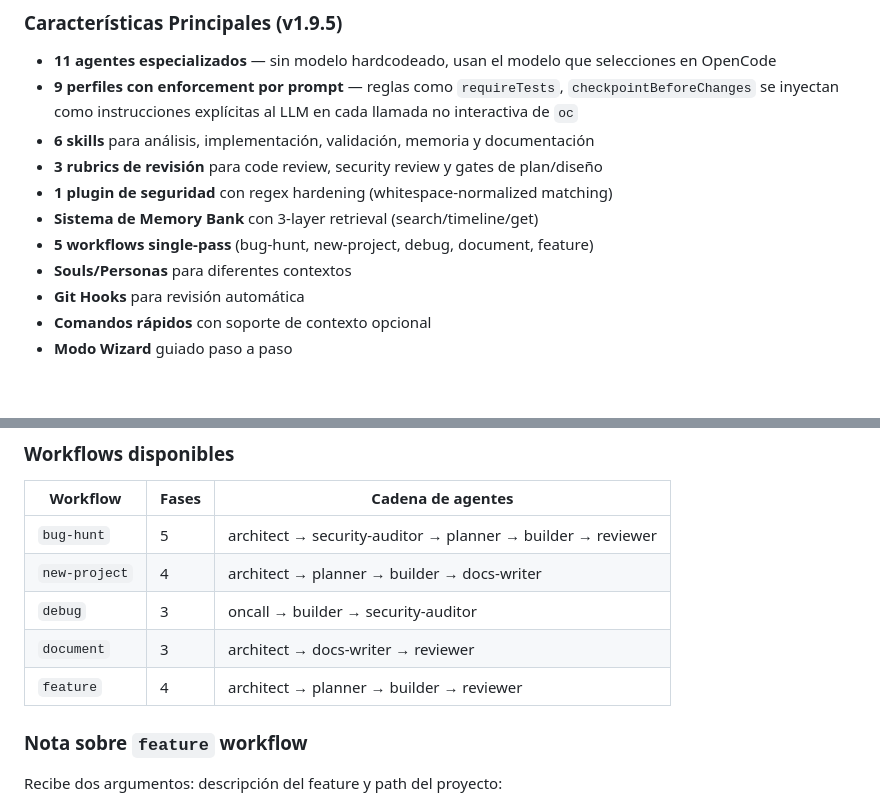
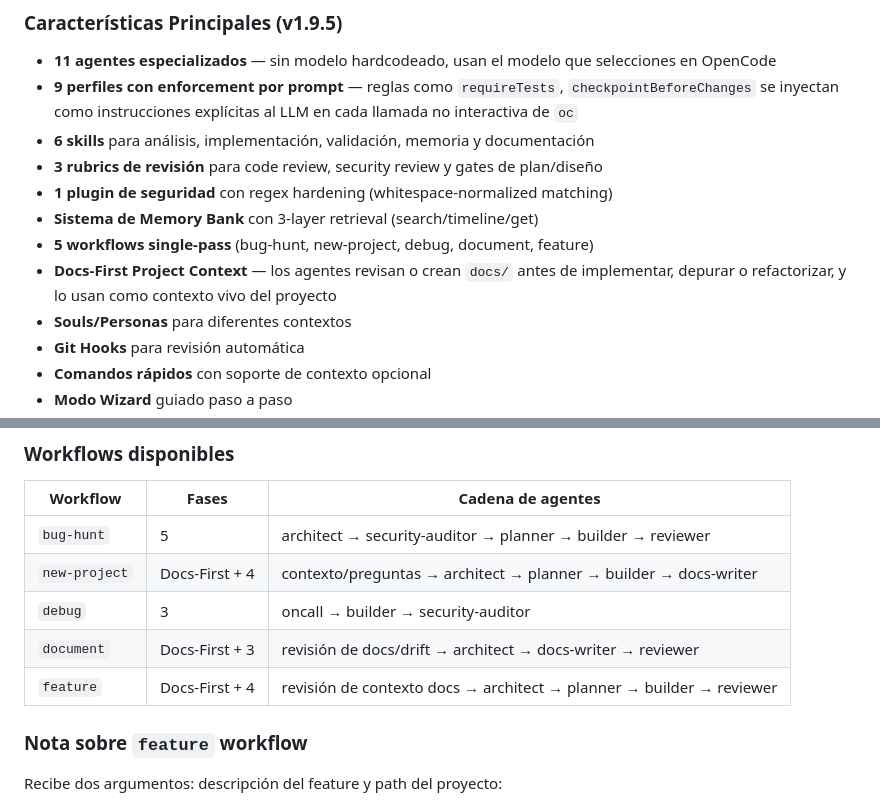
Before and after one commit to isnardokun/opencode-global-config, a Markdown page: README.es.md, 2 parts joined by grey strips. Drawn GitHub-style; blank space fills up the shorter version.

```diff
--- a/README.es.md
+++ b/README.es.md
@@ -55,6 +56,7 @@ Este repositorio contiene una configuración avanzada para [OpenCode CLI](https:
 - **1 plugin de seguridad** con regex hardening (whitespace-normalized matching)
 - **Sistema de Memory Bank** con 3-layer retrieval (search/timeline/get)
 - **5 workflows single-pass** (bug-hunt, new-project, debug, document, feature)
+- **Docs-First Project Context** — los agentes revisan o crean `docs/` antes de implementar, depurar o refactorizar, y lo usan como contexto vivo del proyecto
 - **Souls/Personas** para diferentes contextos
 - **Git Hooks** para revisión automática
 - **Comandos rápidos** con soporte de contexto opcional
@@ -715,10 +717,10 @@ oc --workflow feature "add OAuth2" ~/api       # 4 fases (descripción + path)
 | Workflow | Fases | Cadena de agentes |
 |----------|-------|-------------------|
 | `bug-hunt` | 5 | architect → security-auditor → planner → builder → reviewer |
-| `new-project` | 4 | architect → planner → builder → docs-writer |
+| `new-project` | Docs-First + 4 | contexto/preguntas → architect → planner → builder → docs-writer |
 | `debug` | 3 | oncall → builder → security-auditor |
-| `document` | 3 | architect → docs-writer → reviewer |
-| `feature` | 4 | architect → planner → builder → reviewer |
+| `document` | Docs-First + 3 | revisión de docs/drift → architect → docs-writer → reviewer |
+| `feature` | Docs-First + 4 | revisión de contexto docs → architect → planner → builder → reviewer |
 
 ### Nota sobre `feature` workflow
 
```
Also changed, not shown: other parts of README.es.md (+43 -0 lines), CHANGELOG.md (+7 -0 lines), README.md (+48 -4 lines).
